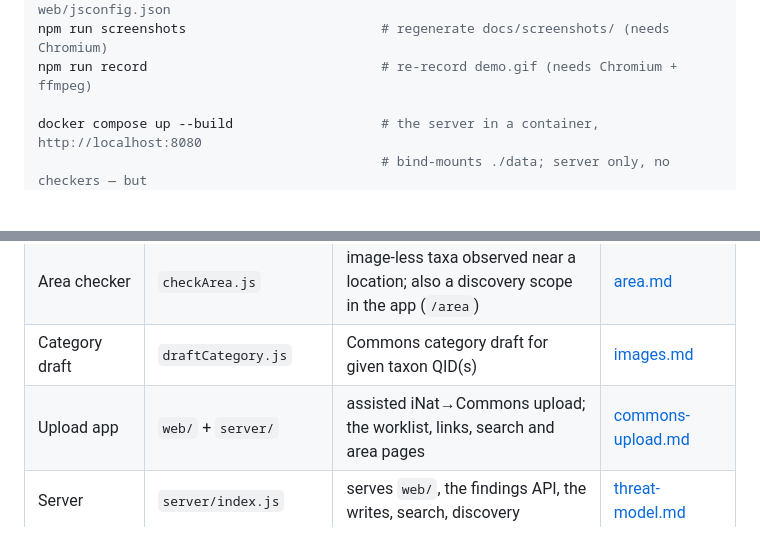
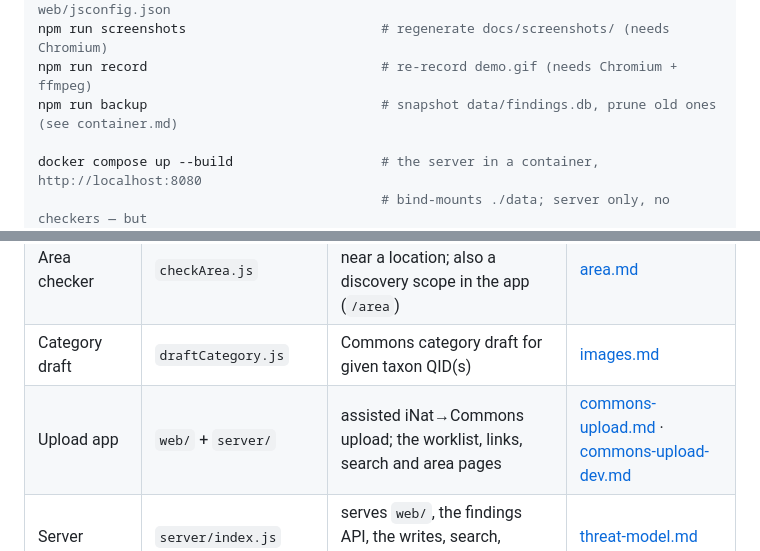
Before and after one commit to Livia-Rasp/wikidata-inat-checker, a Markdown page: CLAUDE.md, 2 parts joined by grey strips. Rendered like a GitHub page; blank space fills up the shorter version.

Commit message:
Fix a broken doc anchor and two missing cross-links
docs/names.md linked to dev.md's "Genus-as-vernacular leak" section
using a stale anchor from before the module moved from checkNames.js to
lib/discoverNames.js. CLAUDE.md's Commands list enumerated every other
npm script but omitted npm run backup; its Tools table linked the Upload
app row to commons-upload.md but not its paired design/research record,
commons-upload-dev.md (README.md already links both).

```diff
--- a/CLAUDE.md
+++ b/CLAUDE.md
@@ -32,6 +32,7 @@ npm run lint                                # oxlint, correctness category only
 npm run typecheck                           # tsc over jsconfig.json, then web/jsconfig.json
 npm run screenshots                         # regenerate docs/screenshots/ (needs Chromium)
 npm run record                              # re-record demo.gif (needs Chromium + ffmpeg)
+npm run backup                              # snapshot data/findings.db, prune old ones (see container.md)
 
 docker compose up --build                   # the server in a container, http://localhost:8080
                                             # bind-mounts ./data; server only, no checkers — but
@@ -69,7 +70,7 @@ Server environment variables and why each exists: [docs/threat-model.md](docs/th
 | iNat links stats | `checkLinksStats.js` | per-IUCN match/ambig breakdown (no HTML) | [links.md](docs/links.md) |
 | Area checker | `checkArea.js` | image-less taxa observed near a location; also a discovery scope in the app (`/area`) | [area.md](docs/area.md) |
 | Category draft | `draftCategory.js` | Commons category draft for given taxon QID(s) | [images.md](docs/images.md#generating-a-single-category-draft) |
-| Upload app | `web/` + `server/` | assisted iNat→Commons upload; the worklist, links, search and area pages | [commons-upload.md](docs/commons-upload.md) |
+| Upload app | `web/` + `server/` | assisted iNat→Commons upload; the worklist, links, search and area pages | [commons-upload.md](docs/commons-upload.md) · [commons-upload-dev.md](docs/commons-upload-dev.md) |
 | Server | `server/index.js` | serves `web/`, the findings API, the writes, search, discovery | [threat-model.md](docs/threat-model.md) |
 | Container | `Dockerfile`, `compose.yaml` | the server in Docker; the published GHCR image | [container.md](docs/container.md) |
 
```
Also changed, not shown: docs/names.md (+1 -1 lines).
